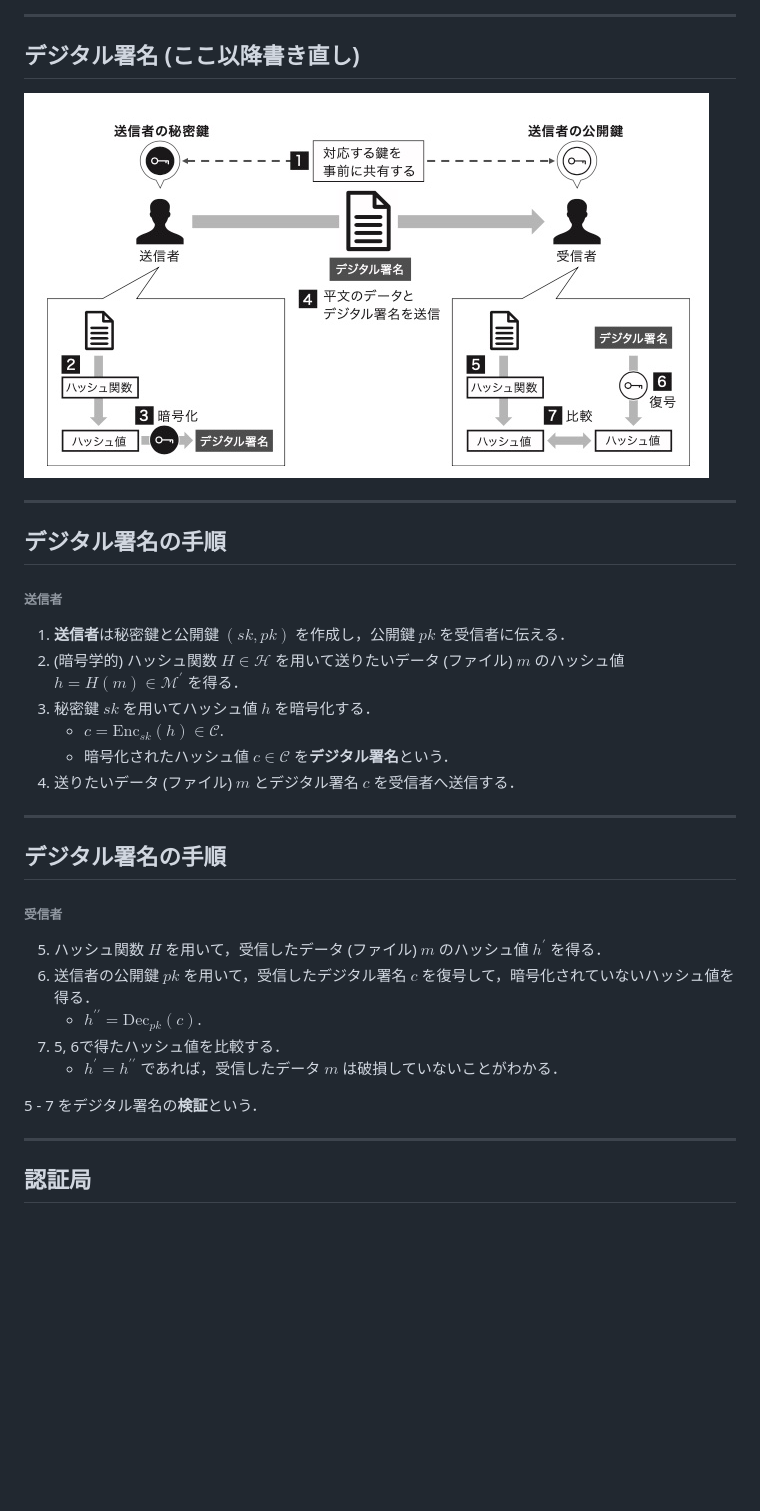
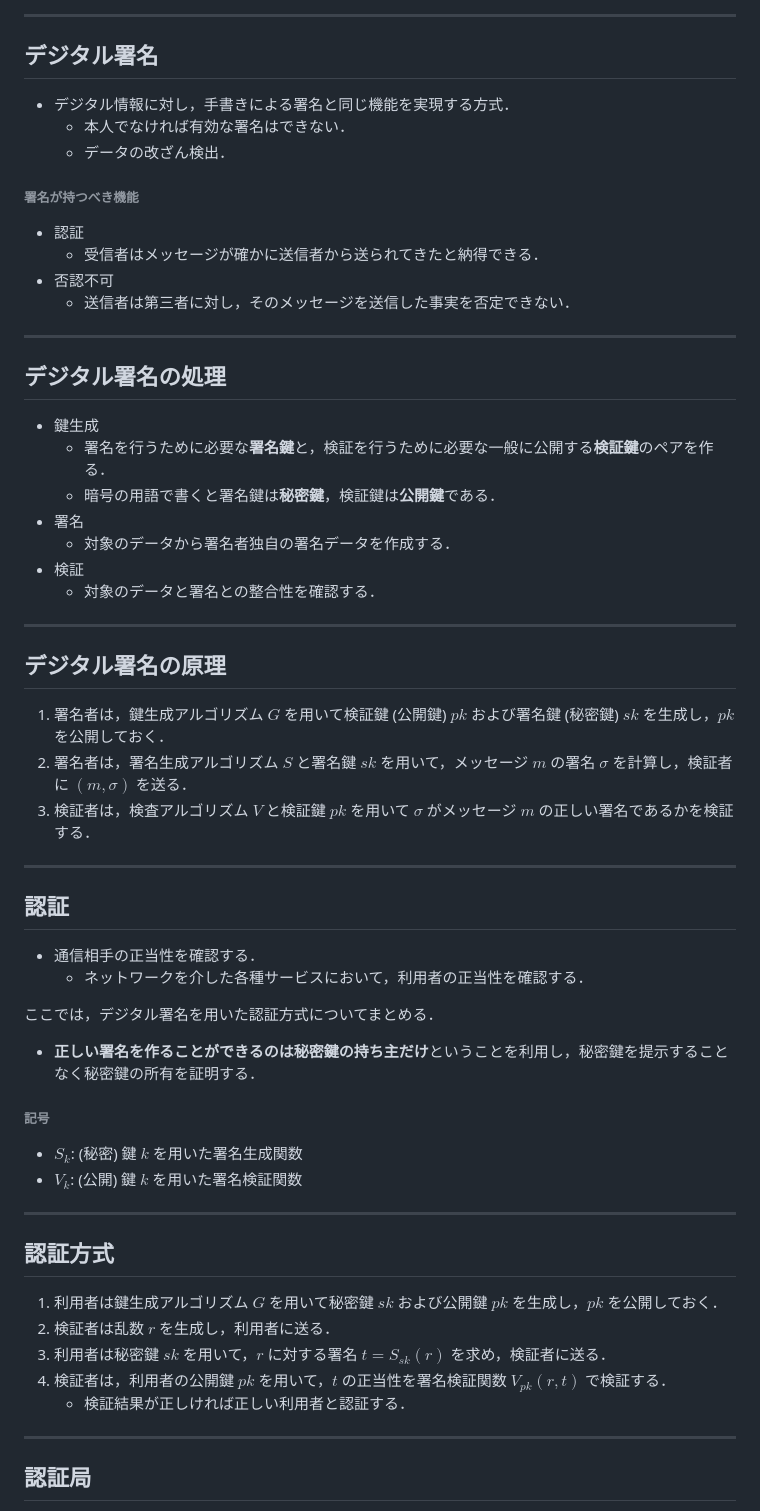
Before and after one commit to tcbn-ai/TIL, a Markdown page: Study_security/crypto.md, the part around the change printed below. Rendered like a GitHub page; pictures changed too: Study_security/fig/crypto/crypto_3.jpg (deleted); blank space fills up the shorter version.

```diff
--- a/Study_security/crypto.md
+++ b/Study_security/crypto.md
@@ -113,30 +110,52 @@ $$\forall e \in \mathcal{K}, \forall m \in \mathcal{M}, \exists d \in \mathcal{K
     - $H(m_1) = H(m_2)$ となるような $m_1, m_2 \in \mathcal{M}, \; m_1 \neq m_2$ を見つけることが困難．
 
 ---
-## デジタル署名 (ここ以降書き直し)
-![center](./fig/crypto/crypto_3.jpg "デジタル署名 [2]")
+## デジタル署名
+- デジタル情報に対し，手書きによる署名と同じ機能を実現する方式．
+    - 本人でなければ有効な署名はできない．
+    - データの改ざん検出．
+
+###### 署名が持つべき機能
+- 認証
+    - 受信者はメッセージが確かに送信者から送られてきたと納得できる．
+- 否認不可
+    - 送信者は第三者に対し，そのメッセージを送信した事実を否定できない．
+---
+## デジタル署名の処理
+- 鍵生成
+    - 署名を行うために必要な**署名鍵**と，検証を行うために必要な一般に公開する**検証鍵**のペアを作る．
+    - 暗号の用語で書くと署名鍵は**秘密鍵**，検証鍵は**公開鍵**である．
+- 署名
+    - 対象のデータから署名者独自の署名データを作成する．
+- 検証
+    - 対象のデータと署名との整合性を確認する．
 
 ---
-## デジタル署名の手順
-###### 送信者
-1. **送信者**は秘密鍵と公開鍵 $(sk, pk)$ を作成し，公開鍵 $pk$ を受信者に伝える．
-2. (暗号学的) ハッシュ関数 $H \in \mathcal{H}$ を用いて送りたいデータ (ファイル) $m$ のハッシュ値 $h = H(m) \in \mathcal{M}^{\prime}$ を得る．
-3. 秘密鍵 $sk$ を用いてハッシュ値 $h$ を暗号化する．
-    - $c = \mathrm{Enc}_{sk}(h) \in \mathcal{C}$.
-    - 暗号化されたハッシュ値 $c \in \mathcal{C}$ を**デジタル署名**という．
-4. 送りたいデータ (ファイル) $m$ とデジタル署名 $c$ を受信者へ送信する．
+## デジタル署名の原理
+1. 署名者は，鍵生成アルゴリズム $G$ を用いて検証鍵 (公開鍵) $pk$ および署名鍵 (秘密鍵) $sk$ を生成し，$pk$ を公開しておく．
+2. 署名者は，署名生成アルゴリズム $S$ と署名鍵 $sk$ を用いて，メッセージ $m$ の署名 $\sigma$ を計算し，検証者に $(m, \sigma)$ を送る．
+3. 検証者は，検査アルゴリズム $V$ と検証鍵 $pk$ を用いて $\sigma$ がメッセージ $m$ の正しい署名であるかを検証する．
 
 ---
-## デジタル署名の手順
-###### 受信者
-5. ハッシュ関数 $H$ を用いて，受信したデータ (ファイル) $m$ のハッシュ値 $h^{\prime}$ を得る．
-6. 送信者の公開鍵 $pk$ を用いて，受信したデジタル署名 $c$ を復号して，暗号化されていないハッシュ値を得る．
-    - $h^{\prime \prime} = \mathrm{Dec}_{pk}(c)$.
-7. 5, 6で得たハッシュ値を比較する．
-    - $h^{\prime} = h^{\prime \prime}$ であれば，受信したデータ $m$ は破損していないことがわかる．
+## 認証
+- 通信相手の正当性を確認する．
+    - ネットワークを介した各種サービスにおいて，利用者の正当性を確認する．
 
+ここでは，デジタル署名を用いた認証方式についてまとめる．
 
-5 - 7 をデジタル署名の**検証**という．
+- **正しい署名を作ることができるのは秘密鍵の持ち主だけ**ということを利用し，秘密鍵を提示することなく秘密鍵の所有を証明する．
+
+###### 記号
+- $S_k$: (秘密) 鍵 $k$ を用いた署名生成関数
+- $V_k$: (公開) 鍵 $k$ を用いた署名検証関数
+
+---
+## 認証方式
+1. 利用者は鍵生成アルゴリズム $G$ を用いて秘密鍵 $sk$ および公開鍵 $pk$ を生成し，$pk$ を公開しておく．
+1. 検証者は乱数 $r$ を生成し，利用者に送る．
+1. 利用者は秘密鍵 $sk$ を用いて，$r$ に対する署名 $t = S_{sk}(r)$ を求め，検証者に送る．
+1. 検証者は，利用者の公開鍵 $pk$ を用いて，$t$ の正当性を署名検証関数 $V_{pk}(r, t)$ で検証する．
+    - 検証結果が正しければ正しい利用者と認証する．
 
 ---
 ## 認証局
```
Also changed, not shown: other parts of Study_security/crypto.md (+41 -60 lines), Study_security/fig/crypto/crypto_4.jpg (deleted), Study_security/fig/crypto/ssh.png (deleted), Study_security/fig/crypto/ssl.png (added).
